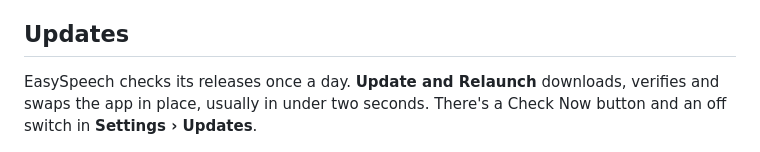
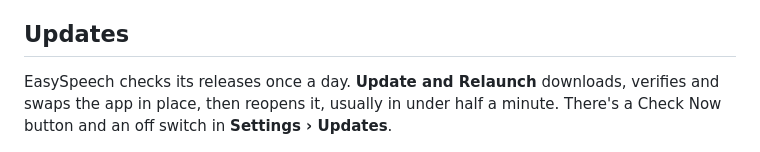
Before and after one commit to gulfvideo/easy-speech-ui, a Markdown page: README.md, the part around the change. Rendered like a GitHub page.

Commit message:
Correct the update timing in the README
"Under two seconds" was optimistic by an order of magnitude. Timed on the 1.2.4
to 1.2.5 update: 23 seconds from pressing the button to the app reopening,
covering a 2 MB download, the checksum, the signature check and the swap.

```diff
--- a/README.md
+++ b/README.md
@@ -86,7 +86,7 @@ through **Run Shell Script**.
 
 ## Updates
 
-EasySpeech checks its releases once a day. **Update and Relaunch** downloads, verifies and swaps the app in place, usually in under two seconds. There's a Check Now button and an off switch in **Settings › Updates**.
+EasySpeech checks its releases once a day. **Update and Relaunch** downloads, verifies and swaps the app in place, then reopens it, usually in under half a minute. There's a Check Now button and an off switch in **Settings › Updates**.
 
 ![The update sheet](docs/update-sheet.png)
 
```
